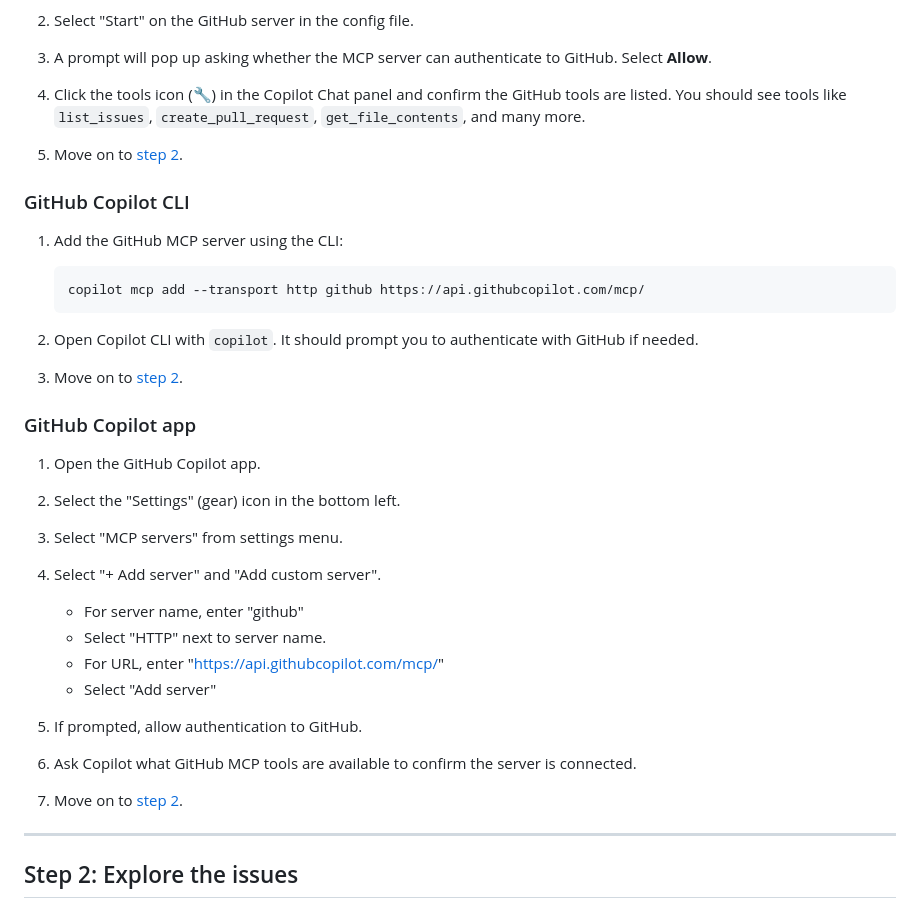
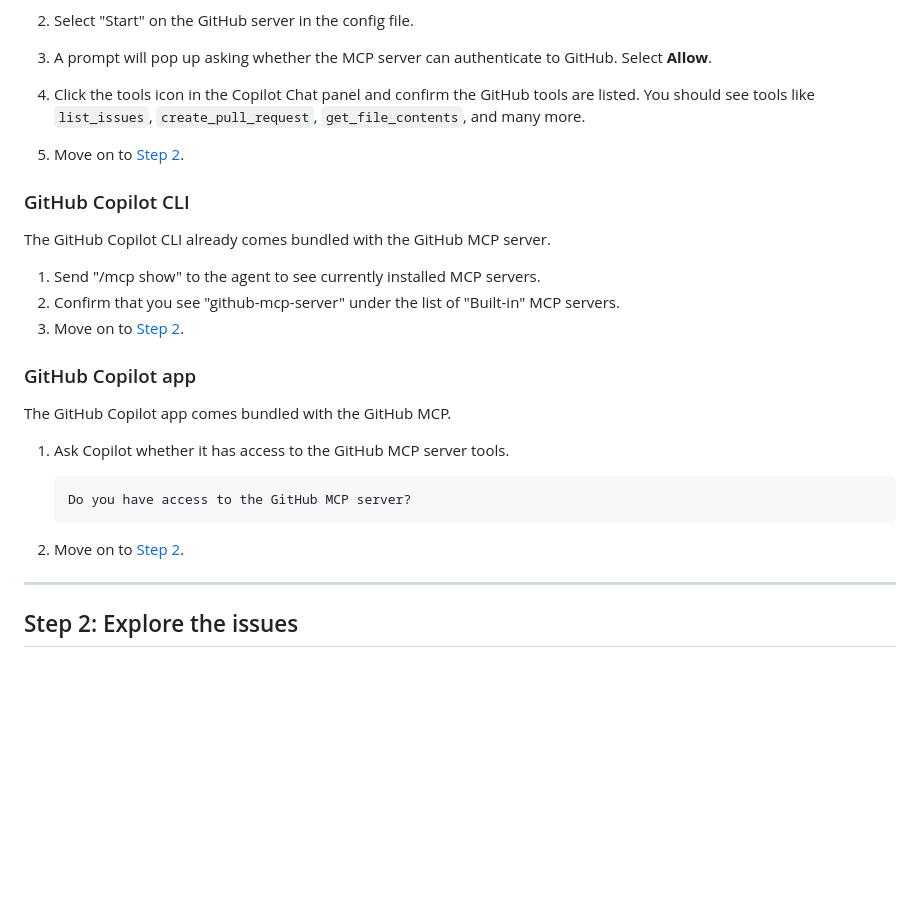
Before and after one commit to pamelafox/github-copilot-mcp-tutorial, a Markdown page: exercise2_github.md, the part around one of its changes. Drawn GitHub-style; blank space fills up the shorter version.

Commit message:
Update exercise 2

````diff
--- a/exercise2_github.md
+++ b/exercise2_github.md
@@ -35,36 +35,30 @@ Follow the instructions for your agent: [GitHub Copilot in VS Code](#github-copi
 
 3. A prompt will pop up asking whether the MCP server can authenticate to GitHub. Select **Allow**.
 
-4. Click the tools icon (🔧) in the Copilot Chat panel and confirm the GitHub tools are listed. You should see tools like `list_issues`, `create_pull_request`, `get_file_contents`, and many more.
+4. Click the tools icon in the Copilot Chat panel and confirm the GitHub tools are listed. You should see tools like `list_issues`, `create_pull_request`, `get_file_contents`, and many more.
 
-5. Move on to [step 2](#step-2-explore-the-issues).
+5. Move on to [Step 2](#step-2-explore-the-issues).
 
 ### GitHub Copilot CLI
 
-1. Add the GitHub MCP server using the CLI:
+The GitHub Copilot CLI already comes bundled with the GitHub MCP server.
 
-   ```bash
-   copilot mcp add --transport http github https://api.githubcopilot.com/mcp/
-   ```
+1. Send "/mcp show" to the agent to see currently installed MCP servers.
+2. Confirm that you see "github-mcp-server" under the list of "Built-in" MCP servers.
+3. Move on to [Step 2](#step-2-explore-the-issues).
 
-2. Open Copilot CLI with `copilot`. It should prompt you to authenticate with GitHub if needed.
-3. Move on to [step 2](#step-2-explore-the-issues).
 
 ### GitHub Copilot app
 
-1. Open the GitHub Copilot app.
-2. Select the "Settings" (gear) icon in the bottom left.
-3. Select "MCP servers" from settings menu.
-4. Select "+ Add server" and "Add custom server".
+The GitHub Copilot app comes bundled with the GitHub MCP.
 
-   * For server name, enter "github"
-   * Select "HTTP" next to server name.
-   * For URL, enter "https://api.githubcopilot.com/mcp/"
-   * Select "Add server"
+1. Ask Copilot whether it has access to the GitHub MCP server tools.
 
-5. If prompted, allow authentication to GitHub.
-6. Ask Copilot what GitHub MCP tools are available to confirm the server is connected.
-7. Move on to [step 2](#step-2-explore-the-issues).
+   ```text
+   Do you have access to the GitHub MCP server?
+   ```
+
+2. Move on to [Step 2](#step-2-explore-the-issues).
 
 ---
 
````
Also changed, not shown: other parts of exercise2_github.md (+3 -31 lines), AGENTS.md (added, +8 -0 lines).
